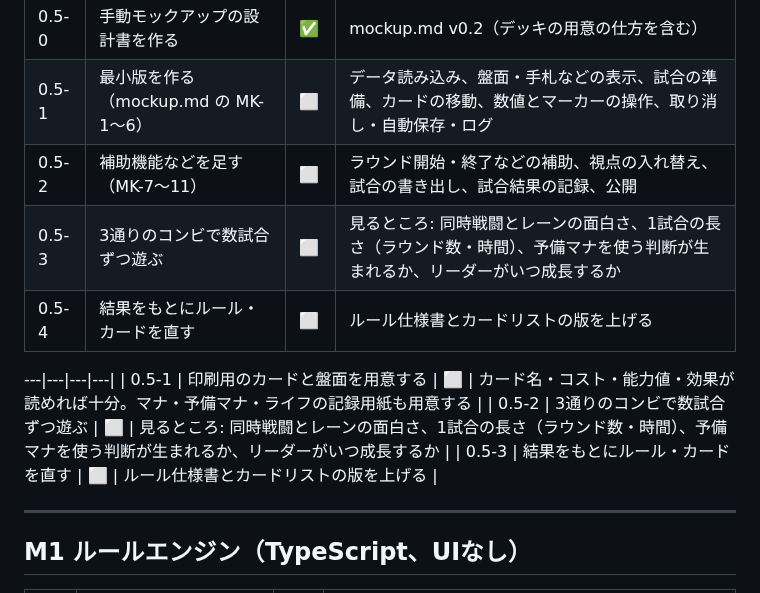
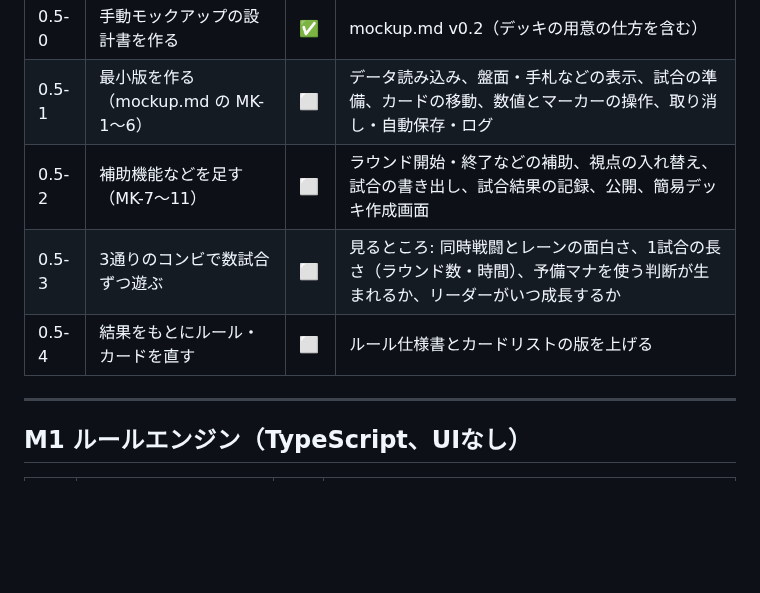
Before and after one commit to tachan51/cardgame, a Markdown page: docs/tasks.md, the part around the change. GitHub-like rendering; blank space fills up the shorter version.

Commit message:
Fix leftover rows in task list M0.5 section
Co-Authored-By: Claude Opus 5.5 <noreply@anthropic.com>
Claude-Session: https://claude.ai/code/session_01LreM7QiuATQLJejZtJbjvH

```diff
--- a/docs/tasks.md
+++ b/docs/tasks.md
@@ -58,14 +58,10 @@
 |---|---|---|---|
 | 0.5-0 | 手動モックアップの設計書を作る | ✅ | mockup.md v0.2（デッキの用意の仕方を含む） |
 | 0.5-1 | 最小版を作る（mockup.md の MK-1〜6） | ⬜ | データ読み込み、盤面・手札などの表示、試合の準備、カードの移動、数値とマーカーの操作、取り消し・自動保存・ログ |
-| 0.5-2 | 補助機能などを足す（MK-7〜11） | ⬜ | ラウンド開始・終了などの補助、視点の入れ替え、試合の書き出し、試合結果の記録、公開 |
+| 0.5-2 | 補助機能などを足す（MK-7〜11） | ⬜ | ラウンド開始・終了などの補助、視点の入れ替え、試合の書き出し、試合結果の記録、公開、簡易デッキ作成画面 |
 | 0.5-3 | 3通りのコンビで数試合ずつ遊ぶ | ⬜ | 見るところ: 同時戦闘とレーンの面白さ、1試合の長さ（ラウンド数・時間）、予備マナを使う判断が生まれるか、リーダーがいつ成長するか |
 | 0.5-4 | 結果をもとにルール・カードを直す | ⬜ | ルール仕様書とカードリストの版を上げる |
 
----|---|---|---|
-| 0.5-1 | 印刷用のカードと盤面を用意する | ⬜ | カード名・コスト・能力値・効果が読めれば十分。マナ・予備マナ・ライフの記録用紙も用意する |
-| 0.5-2 | 3通りのコンビで数試合ずつ遊ぶ | ⬜ | 見るところ: 同時戦闘とレーンの面白さ、1試合の長さ（ラウンド数・時間）、予備マナを使う判断が生まれるか、リーダーがいつ成長するか |
-| 0.5-3 | 結果をもとにルール・カードを直す | ⬜ | ルール仕様書とカードリストの版を上げる |
 
 ---
 
```
